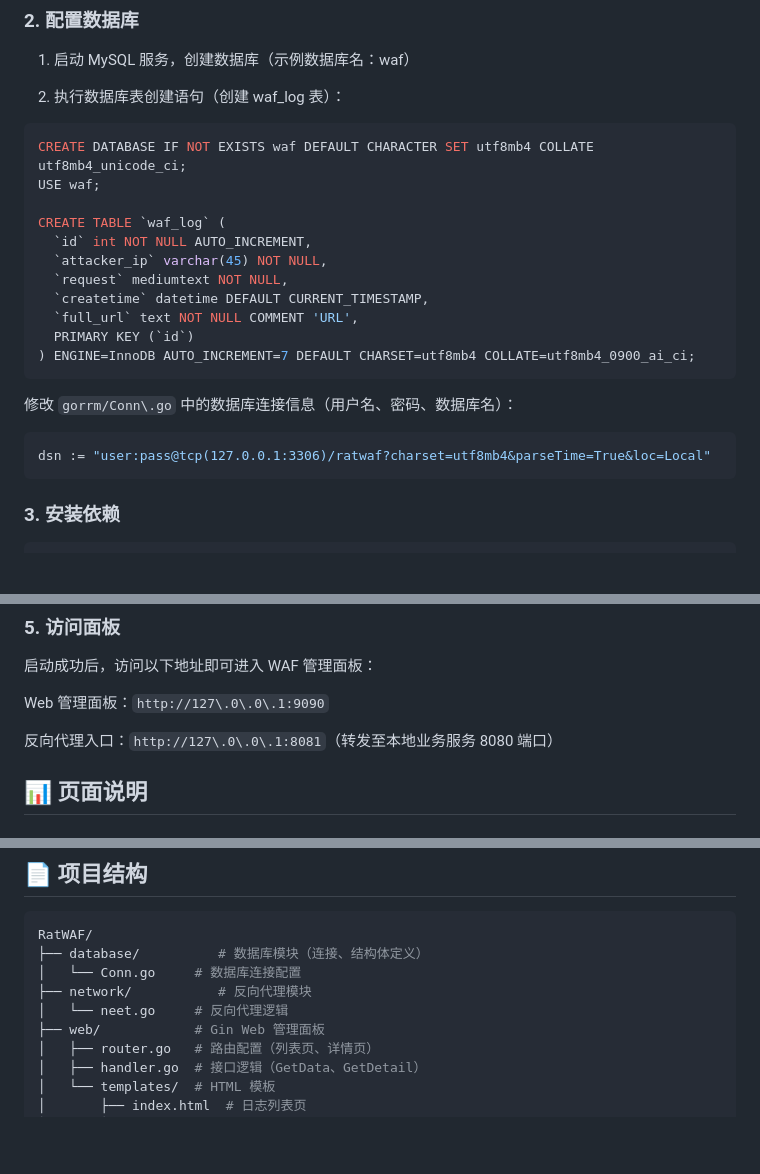
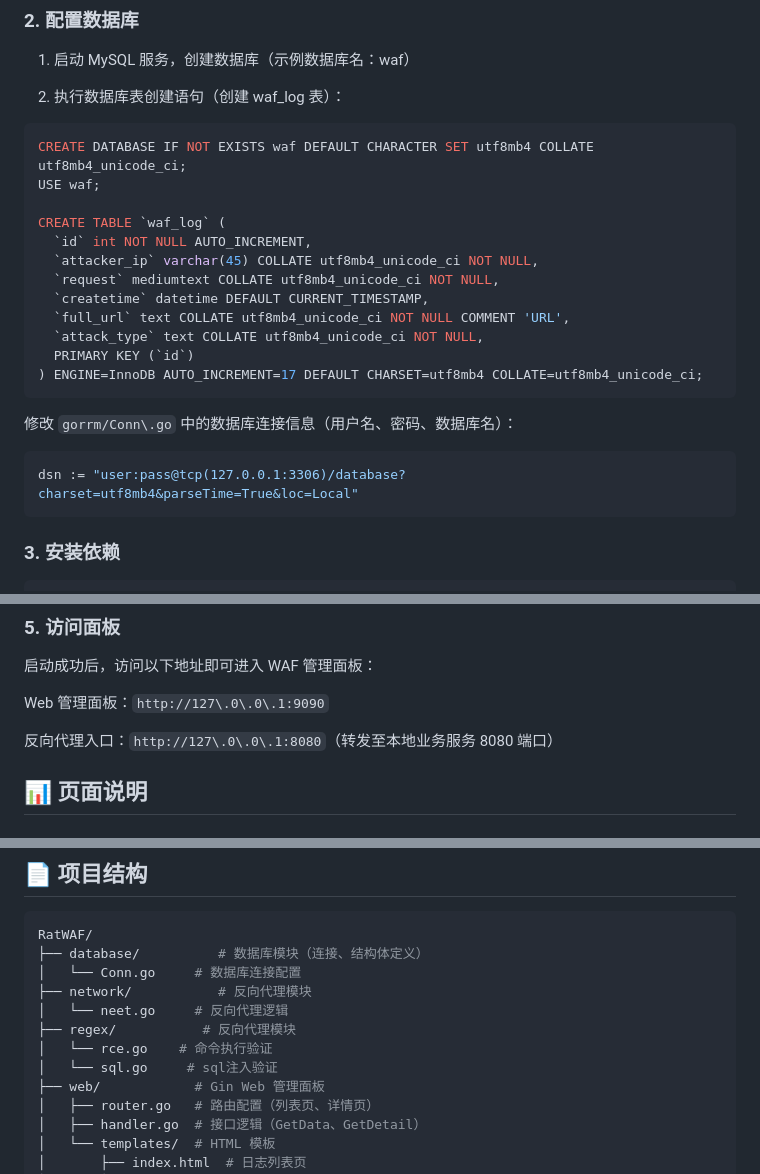
Before and after one commit to xiaojiex/RatWAF, a Markdown page: README.md, 3 parts joined by grey strips. GitHub-like rendering; blank space fills up the shorter version.

````diff
--- a/README.md
+++ b/README.md
@@ -49,18 +49,19 @@ USE waf;
 
 CREATE TABLE `waf_log` (
   `id` int NOT NULL AUTO_INCREMENT,
-  `attacker_ip` varchar(45) NOT NULL,
-  `request` mediumtext NOT NULL,
+  `attacker_ip` varchar(45) COLLATE utf8mb4_unicode_ci NOT NULL,
+  `request` mediumtext COLLATE utf8mb4_unicode_ci NOT NULL,
   `createtime` datetime DEFAULT CURRENT_TIMESTAMP,
-  `full_url` text NOT NULL COMMENT 'URL',
+  `full_url` text COLLATE utf8mb4_unicode_ci NOT NULL COMMENT 'URL',
+  `attack_type` text COLLATE utf8mb4_unicode_ci NOT NULL,
   PRIMARY KEY (`id`)
-) ENGINE=InnoDB AUTO_INCREMENT=7 DEFAULT CHARSET=utf8mb4 COLLATE=utf8mb4_0900_ai_ci;
+) ENGINE=InnoDB AUTO_INCREMENT=17 DEFAULT CHARSET=utf8mb4 COLLATE=utf8mb4_unicode_ci;
 ```
 
 修改 `gorrm/Conn\.go` 中的数据库连接信息（用户名、密码、数据库名）：
 
 ```go
-dsn := "user:pass@tcp(127.0.0.1:3306)/ratwaf?charset=utf8mb4&parseTime=True&loc=Local"
+dsn := "user:pass@tcp(127.0.0.1:3306)/database?charset=utf8mb4&parseTime=True&loc=Local"
 ```
 
 ### 3\. 安装依赖
@@ -90,7 +91,7 @@ nohup go run RatWAF > ratwaf.log 2>&1
 
 Web 管理面板：`http://127\.0\.0\.1:9090`
 
-反向代理入口：`http://127\.0\.0\.1:8081`（转发至本地业务服务 8080 端口）
+反向代理入口：`http://127\.0\.0\.1:8080`（转发至本地业务服务 8080 端口）
 
 ## 📊 页面说明
 
@@ -150,6 +151,9 @@ RatWAF/
 │   └── Conn.go     # 数据库连接配置
 ├── network/           # 反向代理模块
 │   └── neet.go     # 反向代理逻辑
+├── regex/           # 反向代理模块
+│   └── rce.go    # 命令执行验证
+│   └── sql.go     # sql注入验证
 ├── web/            # Gin Web 管理面板
 │   ├── router.go   # 路由配置（列表页、详情页）
 │   ├── handler.go  # 接口逻辑（GetData、GetDetail）
````
